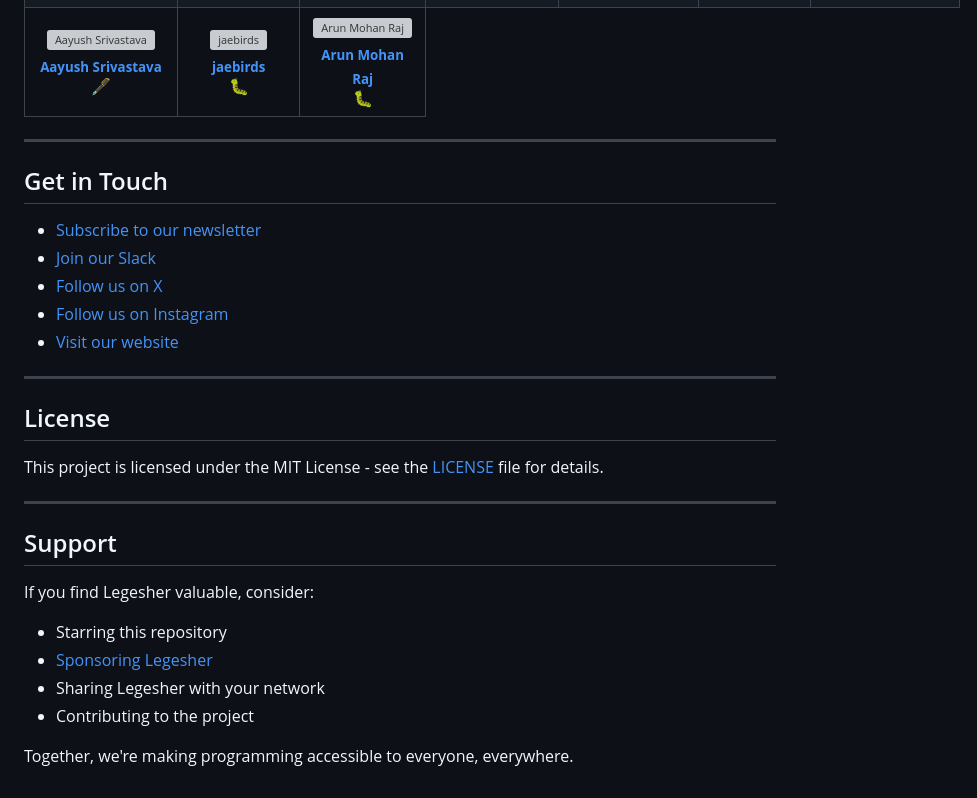
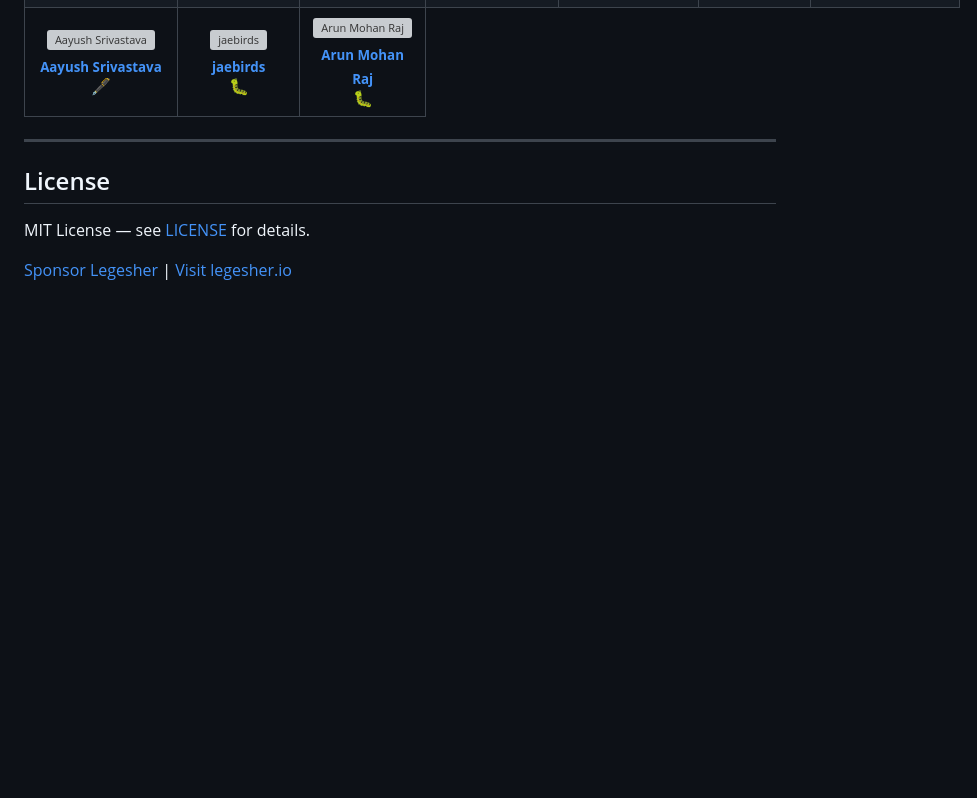
Before and after one commit to legesher/legesher-dot-io, a Markdown page: README.md, the part around one of its changes. GitHub-like rendering; blank space fills up the shorter version; grey boxes are pictures that could not be loaded.

```diff
--- a/README.md
+++ b/README.md
@@ -135,28 +89,8 @@ Thanks goes to these wonderful people:
 
 ---
 
-## Get in Touch
-
-- [Subscribe to our newsletter](https://buttondown.com/legesher)
-- [Join our Slack](https://legesher.io/go/slack)
-- [Follow us on X](https://x.com/legesherio)
-- [Follow us on Instagram](https://www.instagram.com/legesher/)
-- [Visit our website](https://legesher.io)
-
----
-
 ## License
 
-This project is licensed under the MIT License - see the [LICENSE](LICENSE) file for details.
+MIT License — see [LICENSE](LICENSE) for details.
 
----
-
-## Support
-
-If you find Legesher valuable, consider:
-- Starring this repository
-- [Sponsoring Legesher](https://github.com/sponsors/legesher)
-- Sharing Legesher with your network
-- Contributing to the project
-
-Together, we're making programming accessible to everyone, everywhere.
+[Sponsor Legesher](https://github.com/sponsors/legesher) | [Visit legesher.io](https://legesher.io)
```
Also changed, not shown: other parts of README.md (+2 -48 lines).
